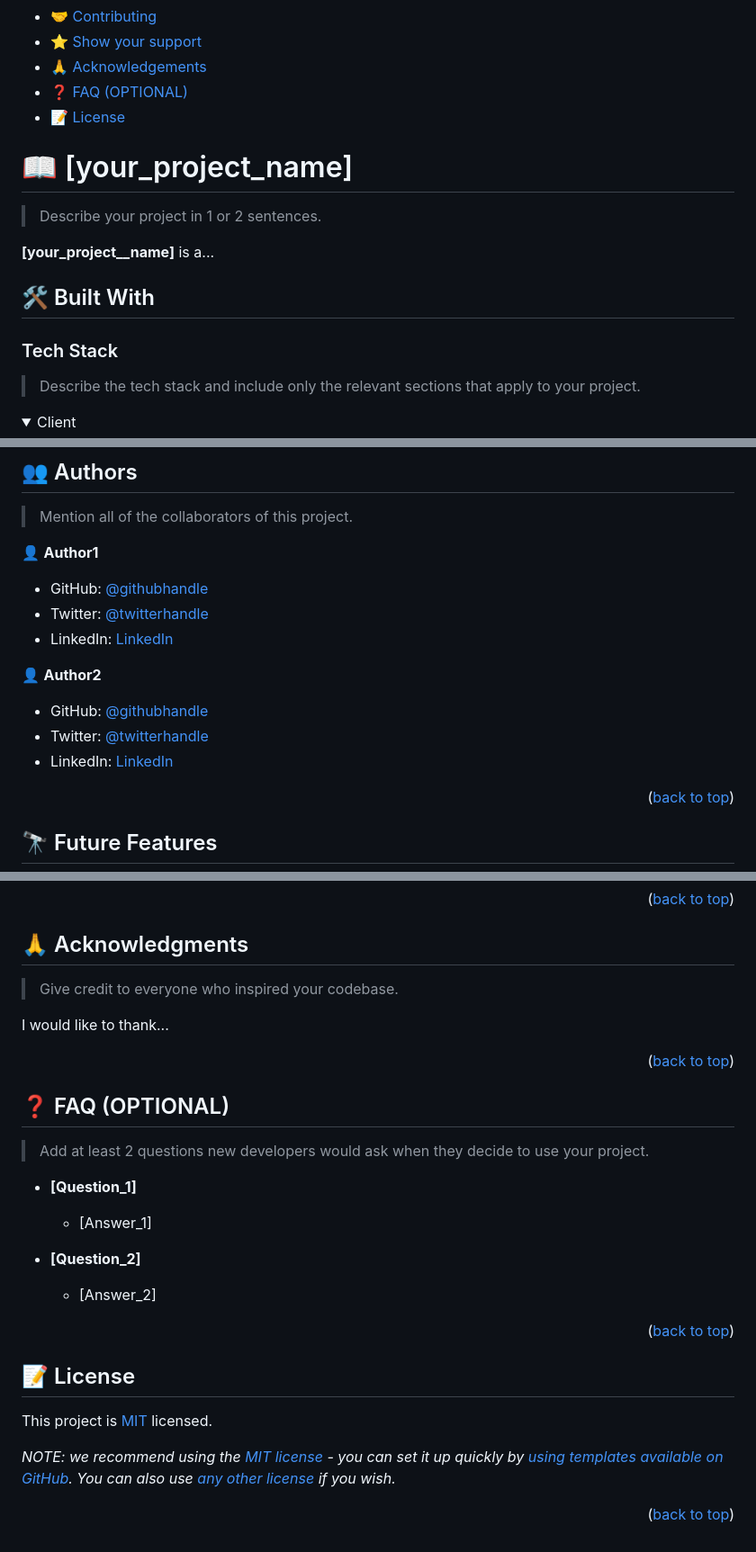
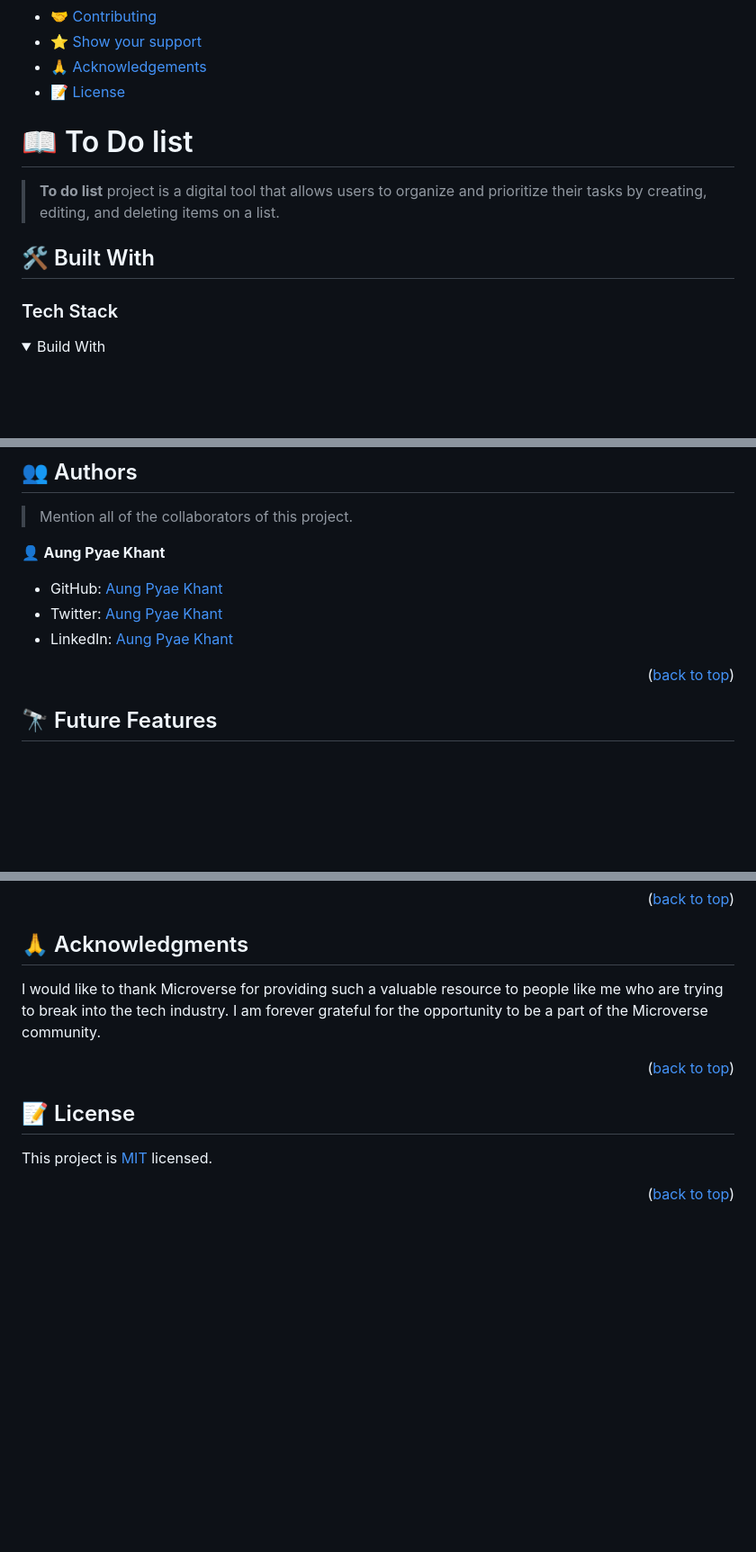
Before and after one commit to lilskyex0x/Todo-list-with-webpack, a Markdown page: README.md, 3 parts joined by grey strips. Shown at 90% size. Rendered like a GitHub page; folded sections open; blank space fills up the shorter version.

```diff
--- a/README.md
+++ b/README.md
@@ -55,23 +19,16 @@ After you're finished please remove all the comments and instructions!
 - [🤝 Contributing](#contributing)
 - [⭐️ Show your support](#support)
 - [🙏 Acknowledgements](#acknowledgements)
-- [❓ FAQ (OPTIONAL)](#faq)
 - [📝 License](#license)
 
-<!-- PROJECT DESCRIPTION -->
+# 📖 To Do list <a name="about-project"></a>
 
-# 📖 [your_project_name] <a name="about-project"></a>
-
-> Describe your project in 1 or 2 sentences.
-
-**[your_project__name]** is a...
+> **To do list** project is a digital tool that allows users to organize and prioritize their tasks by creating, editing, and deleting items on a list.
 
 ## 🛠 Built With <a name="built-with"></a>
 
 ### Tech Stack <a name="tech-stack"></a>
 
-> Describe the tech stack and include only the relevant sections that apply to your project.
-
 <details>
-  <summary>Client</summary>
+  <summary>Build With</summary>
   <ul>
@@ -205,17 +96,11 @@ Example:
 
 > Mention all of the collaborators of this project.
 
-👤 **Author1**
+👤 **Aung Pyae Khant**
 
-- GitHub: [@githubhandle](https://github.com/githubhandle)
-- Twitter: [@twitterhandle](https://twitter.com/twitterhandle)
-- LinkedIn: [LinkedIn](https://linkedin.com/in/linkedinhandle)
-
-👤 **Author2**
-
-- GitHub: [@githubhandle](https://github.com/githubhandle)
-- Twitter: [@twitterhandle](https://twitter.com/twitterhandle)
-- LinkedIn: [LinkedIn](https://linkedin.com/in/linkedinhandle)
+- GitHub: [Aung Pyae Khant](https://github.com/lilskyex0x)
+- Twitter: [Aung Pyae Khant](https://twitter.com/LilSn0w45)
+- LinkedIn: [Aung Pyae Khant](https://linkedin.com/in/aung-pyae-khant-932342251)
 
 <p align="right">(<a href="#readme-top">back to top</a>)</p>
 
@@ -256,33 +128,11 @@ If you like this project...
 ## 🙏 Acknowledgments <a name="acknowledgements"></a>
 
-> Give credit to everyone who inspired your codebase.
-
-I would like to thank...
+I would like to thank Microverse for providing such a valuable resource to people like me who are trying to break into the tech industry. I am forever grateful for the opportunity to be a part of the Microverse community.
 
 <p align="right">(<a href="#readme-top">back to top</a>)</p>
 
-<!-- FAQ (optional) -->
+## 📝 License <a name="license"></a>
 
-## ❓ FAQ (OPTIONAL) <a name="faq"></a>
-
-> Add at least 2 questions new developers would ask when they decide to use your project.
-
-- **[Question_1]**
-
-  - [Answer_1]
-
-- **[Question_2]**
-
-  - [Answer_2]
+This project is [MIT](MIT.md) licensed.
 
 <p align="right">(<a href="#readme-top">back to top</a>)</p>
-
-<!-- LICENSE -->
-
-## 📝 License <a name="license"></a>
-
-This project is [MIT](./LICENSE) licensed.
-
-_NOTE: we recommend using the [MIT license](https://choosealicense.com/licenses/mit/) - you can set it up quickly by [using templates available on GitHub](https://docs.github.com/en/communities/setting-up-your-project-for-healthy-contributions/adding-a-license-to-a-repository). You can also use [any other license](https://choosealicense.com/licenses/) if you wish._
-
-<p align="right">(<a href="#readme-top">back to top</a>)</p>
```
Also changed, not shown: other parts of README.md (+18 -133 lines).
